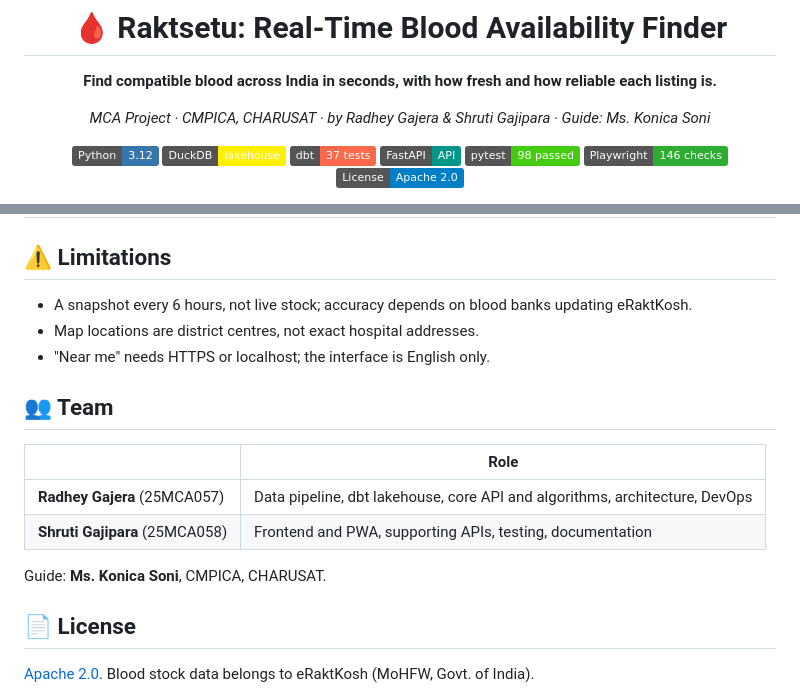
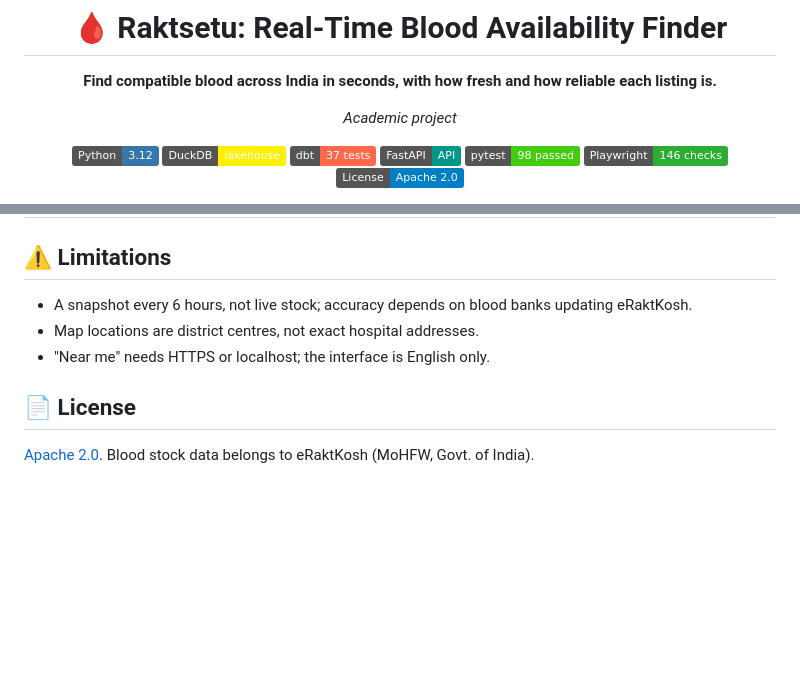
Before and after one commit to radhey803/raktsetu, a Markdown page: README.md, 2 parts joined by grey strips. Drawn GitHub-style; badges without logos; blank space fills up the shorter version.

Commit message:
docs(readme): remove institution and personal details

```diff
--- a/README.md
+++ b/README.md
@@ -4,7 +4,7 @@
 
 **Find compatible blood across India in seconds, with how fresh and how reliable each listing is.**
 
-*MCA Project · CMPICA, CHARUSAT · by Radhey Gajera & Shruti Gajipara · Guide: Ms. Konica Soni*
+*Academic project*
 
 [![Python 3.12](https://img.shields.io/badge/Python-3.12-3776AB.svg?logo=python&logoColor=white)](pyproject.toml)
 [![DuckDB](https://img.shields.io/badge/DuckDB-lakehouse-FFF000.svg?logo=duckdb&logoColor=black)](https://duckdb.org)
@@ -146,15 +146,6 @@ reports/            project report + presentation
 - Map locations are district centres, not exact hospital addresses.
 - "Near me" needs HTTPS or localhost; the interface is English only.
 
-## 👥 Team
-
-| | Role |
-|---|---|
-| **Radhey Gajera** (25MCA057) | Data pipeline, dbt lakehouse, core API and algorithms, architecture, DevOps |
-| **Shruti Gajipara** (25MCA058) | Frontend and PWA, supporting APIs, testing, documentation |
-
-Guide: **Ms. Konica Soni**, CMPICA, CHARUSAT.
-
 ## 📄 License
 
 [Apache 2.0](LICENSE). Blood stock data belongs to eRaktKosh (MoHFW, Govt. of India).
```
